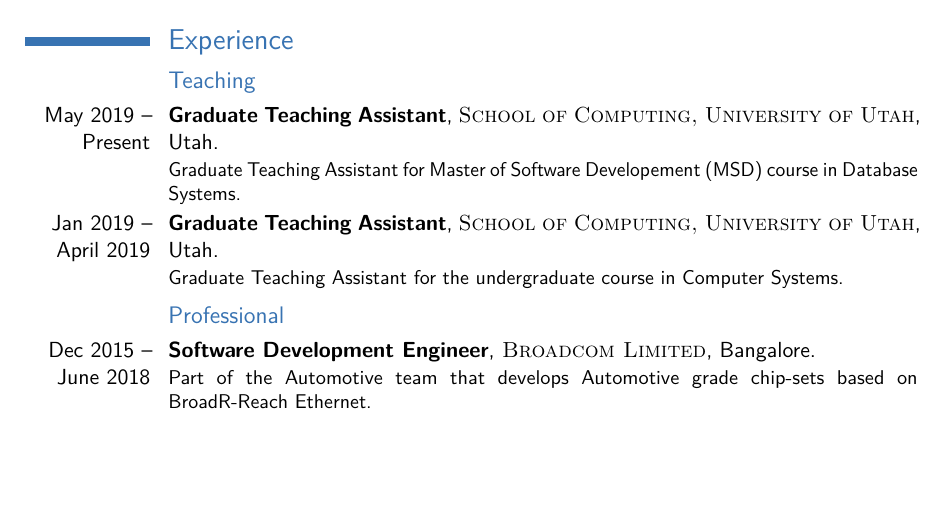
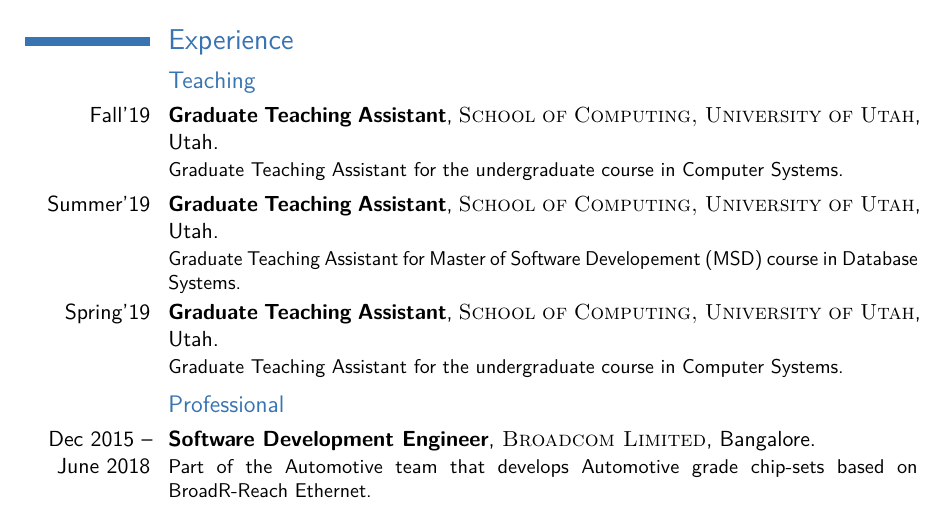
Before and after one commit to sachinboban/cv, a LaTeX CV (src/cv.tex): part of page 1 of 2, cut so that both start at the same text, the shorter picture padded with empty space. Compiled offline with pdfLaTeX.

Commit message:
[Update]
Update teaching positions
Add github links

Signed-off-by: Sachin Boban <sachinbobank@gmail.com>

```diff
--- a/src/cv.tex
+++ b/src/cv.tex
@@ -168,7 +168,16 @@
 
     \subsection{Teaching}
 
-        \cventry{May 2019 --  Present}
+        \cventry{Fall'19}
+                {Graduate Teaching Assistant}
+                {\textsc{School of Computing, University of Utah}}{Utah}
+                {}
+                {
+                    Graduate Teaching Assistant for the undergraduate course in
+                    \href{http://www.cs.utah.edu/~parker/4400_Fa19.html}{Computer Systems}.
+                }
+
+        \cventry{Summer'19}
                 {Graduate Teaching Assistant}
                 {\textsc{School of Computing, University of Utah}}{Utah}
                 {}
@@ -177,7 +186,7 @@
                     Developement (MSD) course in Database Systems.
                 }
 
-        \cventry{Jan 2019 -- April 2019}
+        \cventry{Spring'19}
                 {Graduate Teaching Assistant}
                 {\textsc{School of Computing, University of Utah}}{Utah}
                 {}
```
Also changed, not shown: sachinboban.pdf, src/cv.tex (4 more changed lines).
